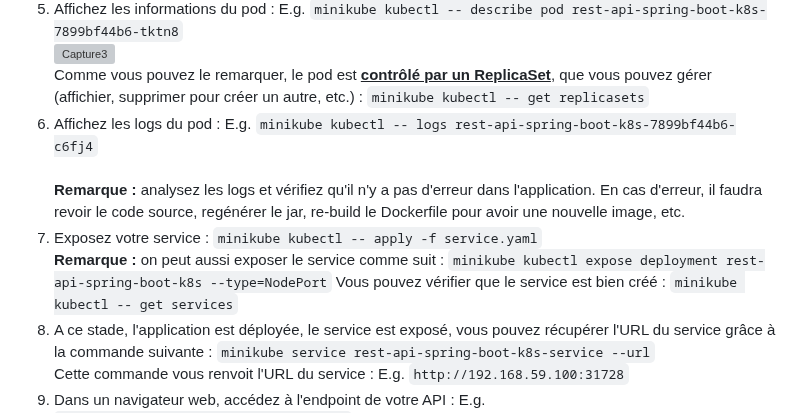
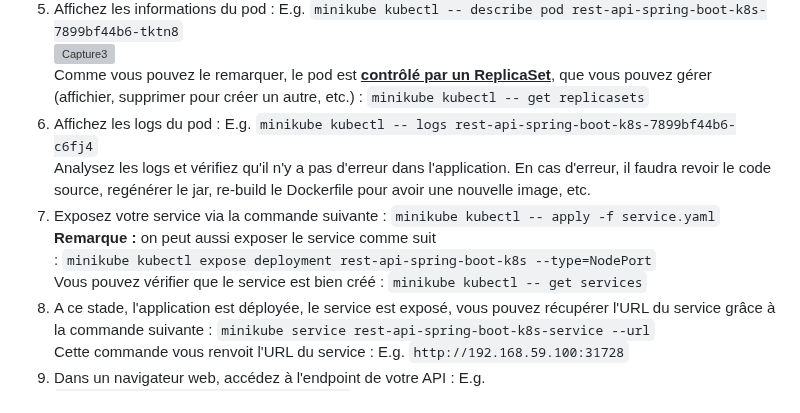
Before and after one commit to Cloud-Tutorials/Docker_Kubernetes, a Markdown page: Ateliers_K8s.md, the part around the change. GitHub-like rendering; grey boxes are pictures that could not be loaded.

````diff
--- a/Ateliers_K8s.md
+++ b/Ateliers_K8s.md
@@ -121,10 +121,10 @@ spec:
 ![Capture3](https://github.com/user-attachments/assets/b6ed8e96-b7f0-4a73-a62b-5dd4a6c48e87)
 <br/>Comme vous pouvez le remarquer, le pod est <b><u>contrôlé par un ReplicaSet</u></b>, que vous pouvez gérer (affichier, supprimer pour créer un autre, etc.) : ```minikube kubectl -- get replicasets```
 6. Affichez les logs du pod : E.g. ```minikube kubectl -- logs rest-api-spring-boot-k8s-7899bf44b6-c6fj4```<br/>
-<br/><b>Remarque : </b>analysez les logs et vérifiez qu'il n'y a pas d'erreur dans l'application. En cas d'erreur, il faudra revoir le code source, regénérer le jar, re-build le Dockerfile pour avoir une nouvelle image, etc.
-7. Exposez votre service : ```minikube kubectl -- apply -f service.yaml```
-<br/><b>Remarque : </b>on peut aussi exposer le service comme suit : ```minikube kubectl expose deployment rest-api-spring-boot-k8s --type=NodePort```
-Vous pouvez vérifier que le service est bien créé : ```minikube kubectl -- get services```
+Analysez les logs et vérifiez qu'il n'y a pas d'erreur dans l'application. En cas d'erreur, il faudra revoir le code source, regénérer le jar, re-build le Dockerfile pour avoir une nouvelle image, etc.
+7. Exposez votre service via la commande suivante : ```minikube kubectl -- apply -f service.yaml```
+<br/><b>Remarque : </b>on peut aussi exposer le service comme suit <br/>: ```minikube kubectl expose deployment rest-api-spring-boot-k8s --type=NodePort```
+<br/>Vous pouvez vérifier que le service est bien créé : ```minikube kubectl -- get services```
 8. A ce stade, l'application est déployée, le service est exposé, vous pouvez récupérer l'URL du service grâce à la commande suivante : ```minikube service rest-api-spring-boot-k8s-service --url```
 <br/>Cette commande vous renvoit l'URL du service : E.g. ```http://192.168.59.100:31728```
 9. Dans un navigateur web, accédez à l'endpoint de votre API : E.g. ```http://192.168.59.100:31728/home/info```
````
